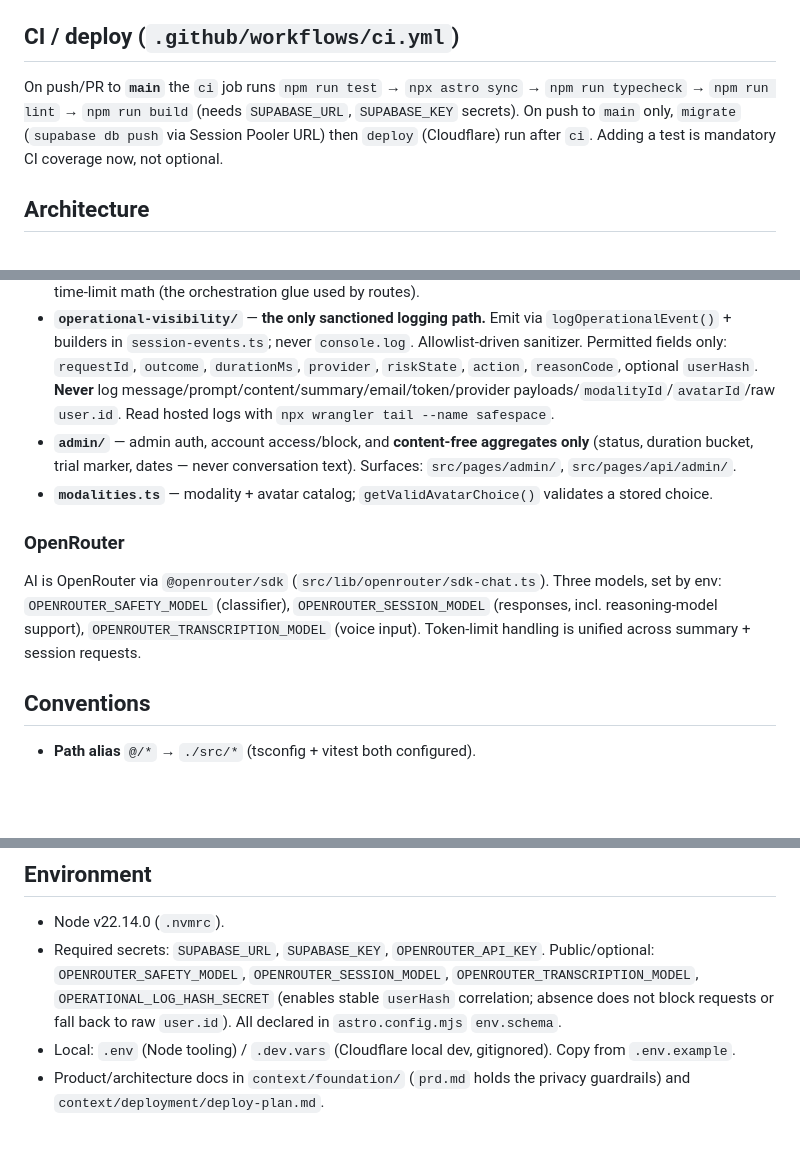
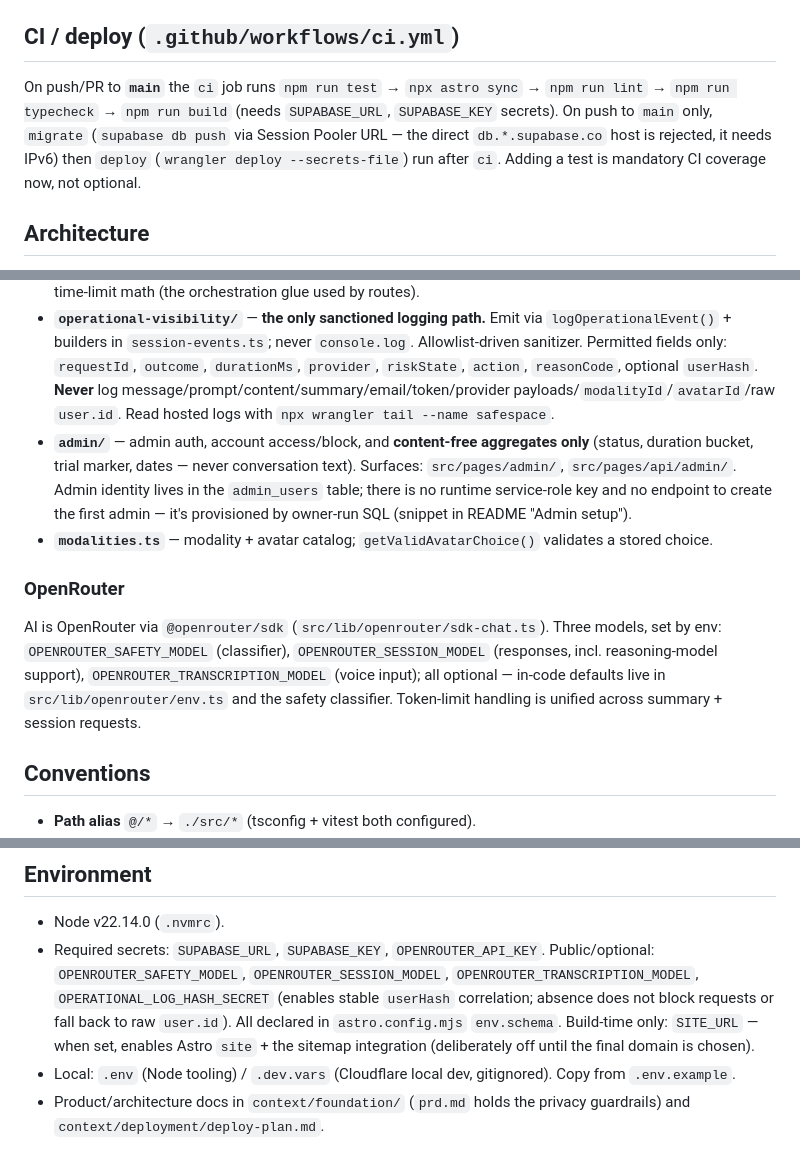
Before and after one commit to braQweny/safespace, a Markdown page: CLAUDE.md, 3 parts joined by grey strips. Rendered like a GitHub page; blank space fills up the shorter version.

Commit message:
Update CLAUDE.md to clarify CI deployment process, enhance security measures, and document environment variable requirements. Add details on session management and logging practices, including the handling of admin identity and OpenRouter model configurations.

```diff
--- a/CLAUDE.md
+++ b/CLAUDE.md
@@ -24,7 +24,7 @@ Pre-commit (husky + lint-staged): `eslint --fix` on `*.{ts,tsx,astro}`, `prettie
 
 ## CI / deploy (`.github/workflows/ci.yml`)
 
-On push/PR to **`main`** the `ci` job runs `npm run test` → `npx astro sync` → `npm run typecheck` → `npm run lint` → `npm run build` (needs `SUPABASE_URL`, `SUPABASE_KEY` secrets). On push to `main` only, `migrate` (`supabase db push` via Session Pooler URL) then `deploy` (Cloudflare) run after `ci`. Adding a test is mandatory CI coverage now, not optional.
+On push/PR to **`main`** the `ci` job runs `npm run test` → `npx astro sync` → `npm run lint` → `npm run typecheck` → `npm run build` (needs `SUPABASE_URL`, `SUPABASE_KEY` secrets). On push to `main` only, `migrate` (`supabase db push` via Session Pooler URL — the direct `db.*.supabase.co` host is rejected, it needs IPv6) then `deploy` (`wrangler deploy --secrets-file`) run after `ci`. Adding a test is mandatory CI coverage now, not optional.
 
 ## Architecture
 
@@ -69,12 +70,12 @@ Several directories carry a `README.md` that is the **authoritative contract**
 - **`session-transcription/`** — voice-message transcription via OpenRouter (`transcribeSessionAudio()`, provider abstraction like `session-ai`); backs `POST /api/session/transcribe`. Audio is conversation content — same privacy rules apply.
 - **`session-flow/`** — pure-ish state machines, request/response contracts, persistence, markdown rendering, time-limit math (the orchestration glue used by routes).
 - **`operational-visibility/`** — **the only sanctioned logging path.** Emit via `logOperationalEvent()` + builders in `session-events.ts`; never `console.log`. Allowlist-driven sanitizer. Permitted fields only: `requestId`, `outcome`, `durationMs`, `provider`, `riskState`, `action`, `reasonCode`, optional `userHash`. **Never** log message/prompt/content/summary/email/token/provider payloads/`modalityId`/`avatarId`/raw `user.id`. Read hosted logs with `npx wrangler tail --name safespace`.
-- **`admin/`** — admin auth, account access/block, and **content-free aggregates only** (status, duration bucket, trial marker, dates — never conversation text). Surfaces: `src/pages/admin/`, `src/pages/api/admin/`.
+- **`admin/`** — admin auth, account access/block, and **content-free aggregates only** (status, duration bucket, trial marker, dates — never conversation text). Surfaces: `src/pages/admin/`, `src/pages/api/admin/`. Admin identity lives in the `admin_users` table; there is no runtime service-role key and no endpoint to create the first admin — it's provisioned by owner-run SQL (snippet in README "Admin setup").
 - **`modalities.ts`** — modality + avatar catalog; `getValidAvatarChoice()` validates a stored choice.
 
 ### OpenRouter
 
-AI is OpenRouter via `@openrouter/sdk` (`src/lib/openrouter/sdk-chat.ts`). Three models, set by env: `OPENROUTER_SAFETY_MODEL` (classifier), `OPENROUTER_SESSION_MODEL` (responses, incl. reasoning-model support), `OPENROUTER_TRANSCRIPTION_MODEL` (voice input). Token-limit handling is unified across summary + session requests.
+AI is OpenRouter via `@openrouter/sdk` (`src/lib/openrouter/sdk-chat.ts`). Three models, set by env: `OPENROUTER_SAFETY_MODEL` (classifier), `OPENROUTER_SESSION_MODEL` (responses, incl. reasoning-model support), `OPENROUTER_TRANSCRIPTION_MODEL` (voice input); all optional — in-code defaults live in `src/lib/openrouter/env.ts` and the safety classifier. Token-limit handling is unified across summary + session requests.
 
 ## Conventions
 
@@ -95,6 +96,6 @@ CI applies migrations _before_ deploying code (`migrate` → `deploy`), so every
 ## Environment
 
 - Node v22.14.0 (`.nvmrc`).
-- Required secrets: `SUPABASE_URL`, `SUPABASE_KEY`, `OPENROUTER_API_KEY`. Public/optional: `OPENROUTER_SAFETY_MODEL`, `OPENROUTER_SESSION_MODEL`, `OPENROUTER_TRANSCRIPTION_MODEL`, `OPERATIONAL_LOG_HASH_SECRET` (enables stable `userHash` correlation; absence does not block requests or fall back to raw `user.id`). All declared in `astro.config.mjs` `env.schema`.
+- Required secrets: `SUPABASE_URL`, `SUPABASE_KEY`, `OPENROUTER_API_KEY`. Public/optional: `OPENROUTER_SAFETY_MODEL`, `OPENROUTER_SESSION_MODEL`, `OPENROUTER_TRANSCRIPTION_MODEL`, `OPERATIONAL_LOG_HASH_SECRET` (enables stable `userHash` correlation; absence does not block requests or fall back to raw `user.id`). All declared in `astro.config.mjs` `env.schema`. Build-time only: `SITE_URL` — when set, enables Astro `site` + the sitemap integration (deliberately off until the final domain is chosen).
 - Local: `.env` (Node tooling) / `.dev.vars` (Cloudflare local dev, gitignored). Copy from `.env.example`.
 - Product/architecture docs in `context/foundation/` (`prd.md` holds the privacy guardrails) and `context/deployment/deploy-plan.md`.
```
Also changed, not shown: other parts of CLAUDE.md (+1 -0 lines).
